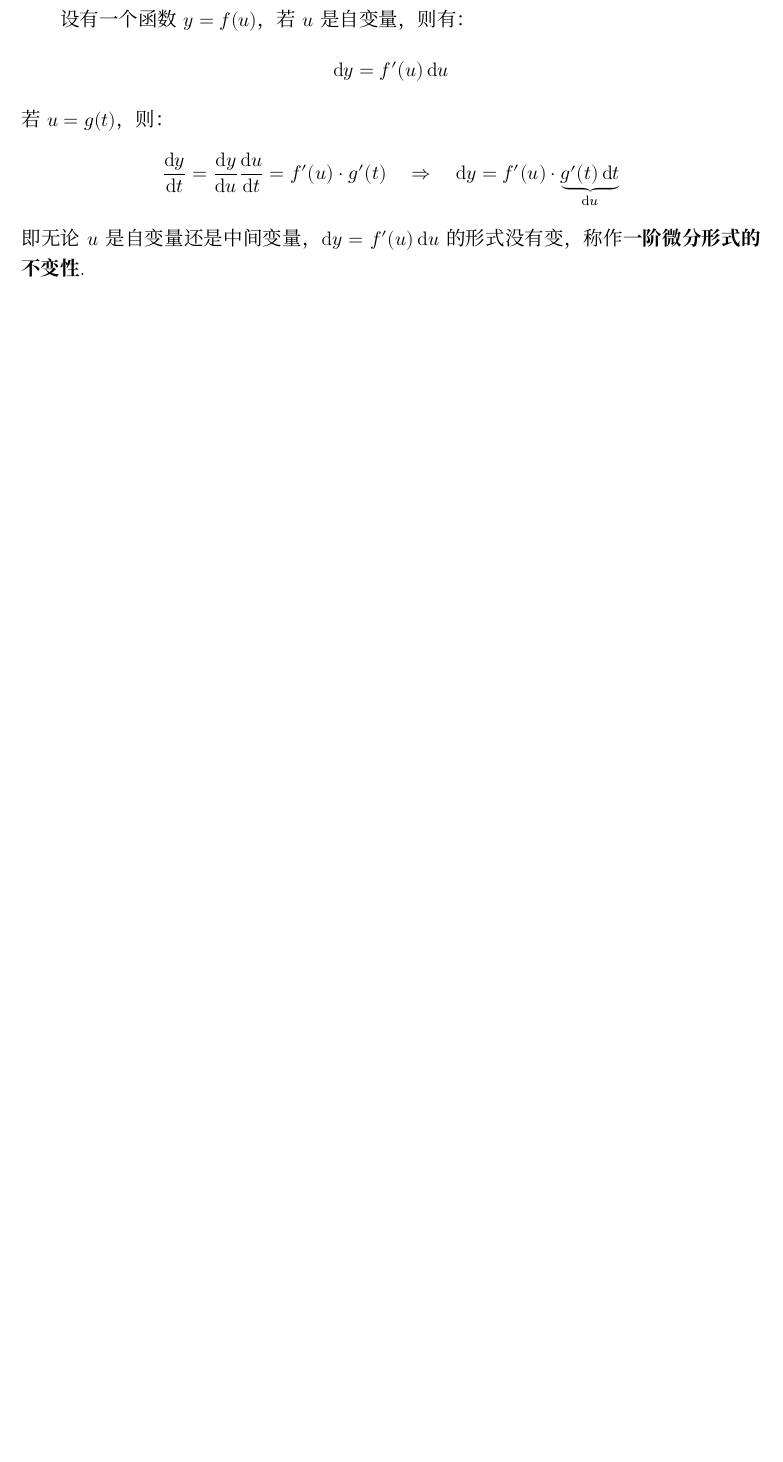
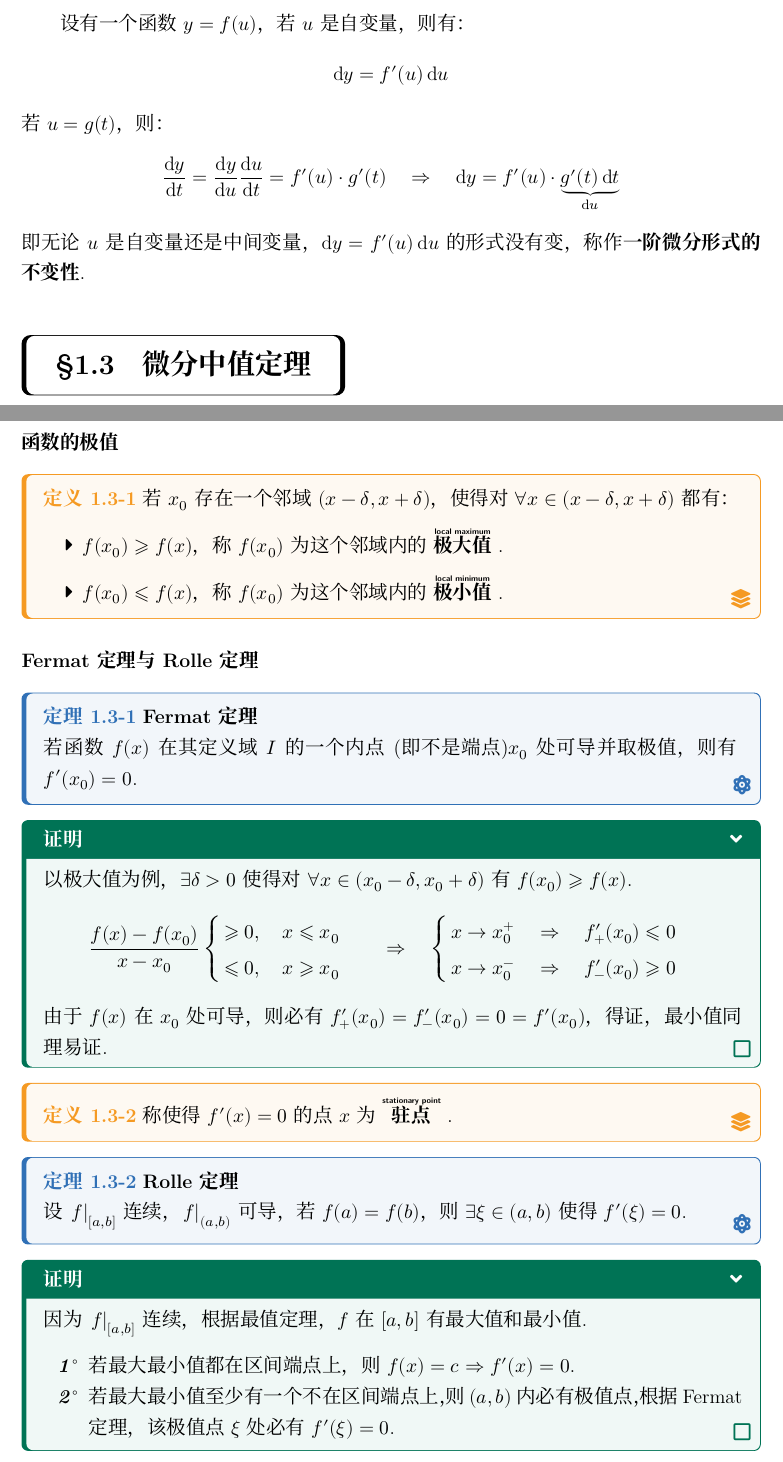
Before and after one commit to Muelsyse700/mathematical-analysis-note, a LaTeX book (main-note.tex, which reads chapter/chapter3.tex): part of page 10 of 10 before the commit and two parts of pages 10 and 11 of 11 after it, the two joined at a grey line, cut so that both start at the same text, the shorter picture padded with empty space. Compiled offline with XeLaTeX; a missing font is replaced by an installed copy or a similar font.

Commit message:
B1-P39 Fermat定理与Rolle定理

```diff
--- a/chapter/chapter3.tex
+++ b/chapter/chapter3.tex
@@ -248,3 +248,52 @@
 若$u=g(t)$，则：
 \[\dv{y}{t} = \dv{y}{u}\dv{u}{t} = f'(u)\cdot g'(t) \quad\Rightarrow\quad \dd{y} = f'(u)\cdot \underbrace{g'(t)\dd{t}}_{\dd{u}}\]
 即无论$u$是自变量还是中间变量，$\dd{y} = f'(u)\dd{u}$的形式没有变，称作\textbf{一阶微分形式的不变性}.
+
+
+\section{微分中值定理}
+\subsubsection{函数的极值}
+\begin{definition}
+    若$x_0$存在一个邻域$(x-\delta,x+\delta)$，使得对$\forall x \in (x-\delta,x+\delta)$都有：
+    \begin{itemize}
+        \item $f(x_0)\geqslant f(x)$，称$f(x_0)$为这个邻域内的\overtext{极大值}{local maximum}.
+        \item $f(x_0)\leqslant f(x)$，称$f(x_0)$为这个邻域内的\overtext{极小值}{local minimum}.
+    \end{itemize}
+\end{definition}
+
+
+\subsubsection{Fermat定理与Rolle定理}
+\begin{theorem}
+    \textbf{Fermat定理}
+
+    若函数$f(x)$在其定义域$I$的一个内点(即不是端点)$x_0$处可导并取极值，则有$f'(x_0)=0$.
+\end{theorem}
+
+\begin{proof}
+    以极大值为例，$\exists \delta > 0$使得对$\forall x \in (x_0-\delta,x_0+\delta)$有$f(x_0)\geqslant f(x)$.
+    \[\frac{f(x)-f(x_0)}{x-x_0} \begin{cases}
+        \geqslant 0, \quad x \leqslant x_0 \\
+        \leqslant 0, \quad x \geqslant x_0
+    \end{cases} \quad\Rightarrow\quad \begin{cases}
+        x \to x_0^+ \quad\Rightarrow\quad f'_+(x_0) \leqslant 0\\
+        x \to x_0^- \quad\Rightarrow\quad f'_-(x_0) \geqslant 0
+    \end{cases}\]
+    由于$f(x)$在$x_0$处可导，则必有$f'_+(x_0) = f'_-(x_0) = 0 = f'(x_0)$，得证，最小值同理易证.
+\end{proof}
+
+\begin{definition}
+    称使得$f'(x)=0$的点$x$为\overtext{驻点}{stationary point}.
+\end{definition}
+
+\begin{theorem}
+    \textbf{Rolle定理}
+
+    设$\left.f\right|_{[a,b]}$连续，$\left.f\right|_{(a,b)}$可导，若$f(a)=f(b)$，则$\exists \xi \in (a,b)$使得$f'(\xi)=0$.
+\end{theorem}
+
+\begin{proof}
+    因为$\left.f\right|_{[a,b]}$连续，根据最值定理，$f$在$[a,b]$有最大值和最小值.
+    \begin{enumerate}[circ]
+        \item 若最大最小值都在区间端点上，则$f(x)=c\Rightarrow f'(x)=0$.
+        \item 若最大最小值至少有一个不在区间端点上，则$(a,b)$内必有极值点，根据Fermat定理，该极值点$\xi$处必有$f'(\xi)=0$.
+    \end{enumerate}
+\end{proof}
```
